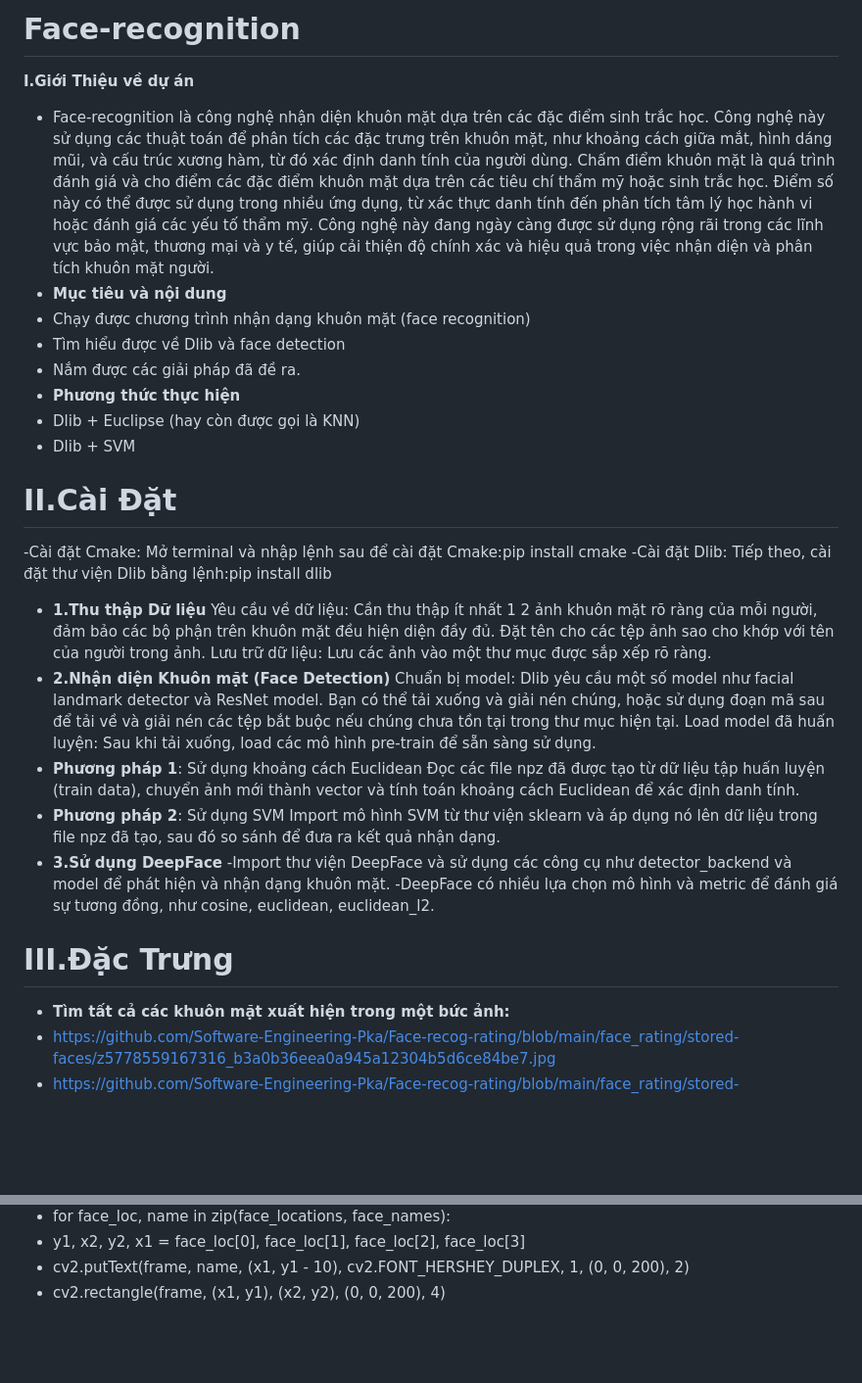
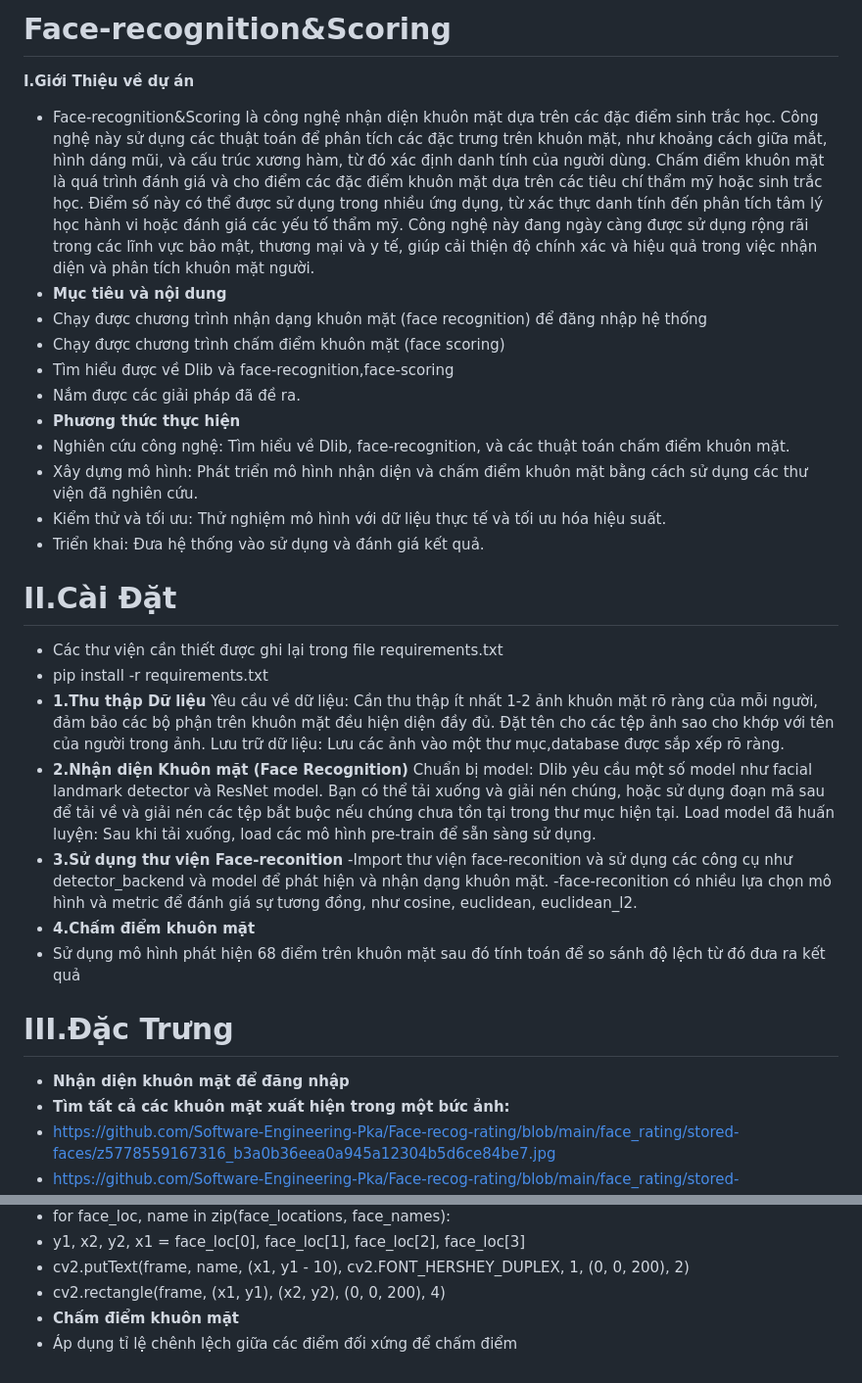
Before and after one commit to Software-Engineering-Pka/Face-recog-rating, a Markdown page: README.md, 2 parts joined by grey strips. Shown: that part at 98% size. Drawn GitHub-style; blank space fills up the shorter version.

```diff
--- a/README.md
+++ b/README.md
@@ -1,30 +1,32 @@
-# Face-recognition
+# Face-recognition&Scoring
 **I.Giới Thiệu về dự án**
-- Face-recognition là công nghệ nhận diện khuôn mặt dựa trên các đặc điểm sinh trắc học. Công nghệ này sử dụng các thuật toán để phân tích các đặc trưng trên khuôn mặt, như khoảng cách giữa mắt, hình dáng mũi, và cấu trúc xương hàm, từ đó xác định danh tính của người dùng. Chấm điểm khuôn mặt là quá trình đánh giá và cho điểm các đặc điểm khuôn mặt dựa trên các tiêu chí thẩm mỹ hoặc sinh trắc học. Điểm số này có thể được sử dụng trong nhiều ứng dụng, từ xác thực danh tính đến phân tích tâm lý học hành vi hoặc đánh giá các yếu tố thẩm mỹ. Công nghệ này đang ngày càng được sử dụng rộng rãi trong các lĩnh vực bảo mật, thương mại và y tế, giúp cải thiện độ chính xác và hiệu quả trong việc nhận diện và phân tích khuôn mặt người.
+- Face-recognition&Scoring là công nghệ nhận diện khuôn mặt dựa trên các đặc điểm sinh trắc học. Công nghệ này sử dụng các thuật toán để phân tích các đặc trưng trên khuôn mặt, như khoảng cách giữa mắt, hình dáng mũi, và cấu trúc xương hàm, từ đó xác định danh tính của người dùng. Chấm điểm khuôn mặt là quá trình đánh giá và cho điểm các đặc điểm khuôn mặt dựa trên các tiêu chí thẩm mỹ hoặc sinh trắc học. Điểm số này có thể được sử dụng trong nhiều ứng dụng, từ xác thực danh tính đến phân tích tâm lý học hành vi hoặc đánh giá các yếu tố thẩm mỹ. Công nghệ này đang ngày càng được sử dụng rộng rãi trong các lĩnh vực bảo mật, thương mại và y tế, giúp cải thiện độ chính xác và hiệu quả trong việc nhận diện và phân tích khuôn mặt người.
 - **Mục tiêu và nội dung**
-- Chạy được chương trình nhận dạng khuôn mặt (face recognition)
-- Tìm hiểu được về Dlib và face detection
+- Chạy được chương trình nhận dạng khuôn mặt (face recognition) để đăng nhập hệ thống
+- Chạy được chương trình chấm điểm khuôn mặt (face scoring)
+- Tìm hiểu được về Dlib và face-recognition,face-scoring
 - Nắm được các giải pháp đã đề ra.
 - **Phương thức thực hiện**
-- Dlib + Euclipse (hay còn được gọi là KNN)
-- Dlib + SVM
+- Nghiên cứu công nghệ: Tìm hiểu về Dlib, face-recognition, và các thuật toán chấm điểm khuôn mặt.
+- Xây dựng mô hình: Phát triển mô hình nhận diện và chấm điểm khuôn mặt bằng cách sử dụng các thư viện đã nghiên cứu.
+- Kiểm thử và tối ưu: Thử nghiệm mô hình với dữ liệu thực tế và tối ưu hóa hiệu suất.
+- Triển khai: Đưa hệ thống vào sử dụng và đánh giá kết quả.
 # II.Cài Đặt
--Cài đặt Cmake: Mở terminal và nhập lệnh sau để cài đặt Cmake:pip install cmake
--Cài đặt Dlib: Tiếp theo, cài đặt thư viện Dlib bằng lệnh:pip install dlib
+- Các thư viện cần thiết được ghi lại trong file requirements.txt
+- pip install -r requirements.txt
  - **1.Thu thập Dữ liệu**
-Yêu cầu về dữ liệu: Cần thu thập ít nhất 1 2 ảnh khuôn mặt rõ ràng của mỗi người, đảm bảo các bộ phận trên khuôn mặt đều hiện diện đầy đủ. Đặt tên cho các tệp ảnh sao cho khớp với tên của người trong ảnh.
-Lưu trữ dữ liệu: Lưu các ảnh vào một thư mục được sắp xếp rõ ràng.
-- **2.Nhận diện Khuôn mặt (Face Detection)**
+Yêu cầu về dữ liệu: Cần thu thập ít nhất 1-2 ảnh khuôn mặt rõ ràng của mỗi người, đảm bảo các bộ phận trên khuôn mặt đều hiện diện đầy đủ. Đặt tên cho các tệp ảnh sao cho khớp với tên của người trong ảnh.
+Lưu trữ dữ liệu: Lưu các ảnh vào một thư mục,database được sắp xếp rõ ràng.
+- **2.Nhận diện Khuôn mặt (Face Recognition)**
 Chuẩn bị model: Dlib yêu cầu một số model như facial landmark detector và ResNet model. Bạn có thể tải xuống và giải nén chúng, hoặc sử dụng đoạn mã sau để tải về và giải nén các tệp bắt buộc nếu chúng chưa tồn tại trong thư mục hiện tại.
 Load model đã huấn luyện: Sau khi tải xuống, load các mô hình pre-train để sẵn sàng sử dụng.
-- **Phương pháp 1**: Sử dụng khoảng cách Euclidean
-Đọc các file npz đã được tạo từ dữ liệu tập huấn luyện (train data), chuyển ảnh mới thành vector và tính toán khoảng cách Euclidean để xác định danh tính.
-- **Phương pháp 2**: Sử dụng SVM
-Import mô hình SVM từ thư viện sklearn và áp dụng nó lên dữ liệu trong file npz đã tạo, sau đó so sánh để đưa ra kết quả nhận dạng.
-- **3.Sử dụng DeepFace**
--Import thư viện DeepFace và sử dụng các công cụ như detector_backend và model để phát hiện và nhận dạng khuôn mặt.
--DeepFace có nhiều lựa chọn mô hình và metric để đánh giá sự tương đồng, như cosine, euclidean, euclidean_l2.
+- **3.Sử dụng thư viện Face-reconition**
+-Import thư viện face-reconition và sử dụng các công cụ như detector_backend và model để phát hiện và nhận dạng khuôn mặt.
+-face-reconition có nhiều lựa chọn mô hình và metric để đánh giá sự tương đồng, như cosine, euclidean, euclidean_l2.
+- **4.Chấm điểm khuôn mặt**
+- Sử dụng mô hình phát hiện 68 điểm trên khuôn mặt sau đó tính toán để so sánh độ lệch từ đó đưa ra kết quả
 # III.Đặc Trưng
+- **Nhận diện khuôn mặt để đăng nhập**
 - **Tìm tất cả các khuôn mặt xuất hiện trong một bức ảnh:**
 - https://github.com/Software-Engineering-Pka/Face-recog-rating/blob/main/face_rating/stored-faces/z5778559167316_b3a0b36eea0a945a12304b5d6ce84be7.jpg
 - https://github.com/Software-Engineering-Pka/Face-recog-rating/blob/main/face_rating/stored-faces/z5778558727844_c8ce578dd20fb48b8f25a82e43e8ce32.jpg
@@ -40,3 +42,5 @@ Import mô hình SVM từ thư viện sklearn và áp dụng nó lên dữ liệ
 -   y1, x2, y2, x1 = face_loc[0], face_loc[1], face_loc[2], face_loc[3]
 -   cv2.putText(frame, name, (x1, y1 - 10), cv2.FONT_HERSHEY_DUPLEX, 1, (0, 0, 200), 2)
 -   cv2.rectangle(frame, (x1, y1), (x2, y2), (0, 0, 200), 4)
+- **Chấm điểm khuôn mặt**
+- Áp dụng tỉ lệ chênh lệch giữa các điểm đối xứng để chấm điểm
```
